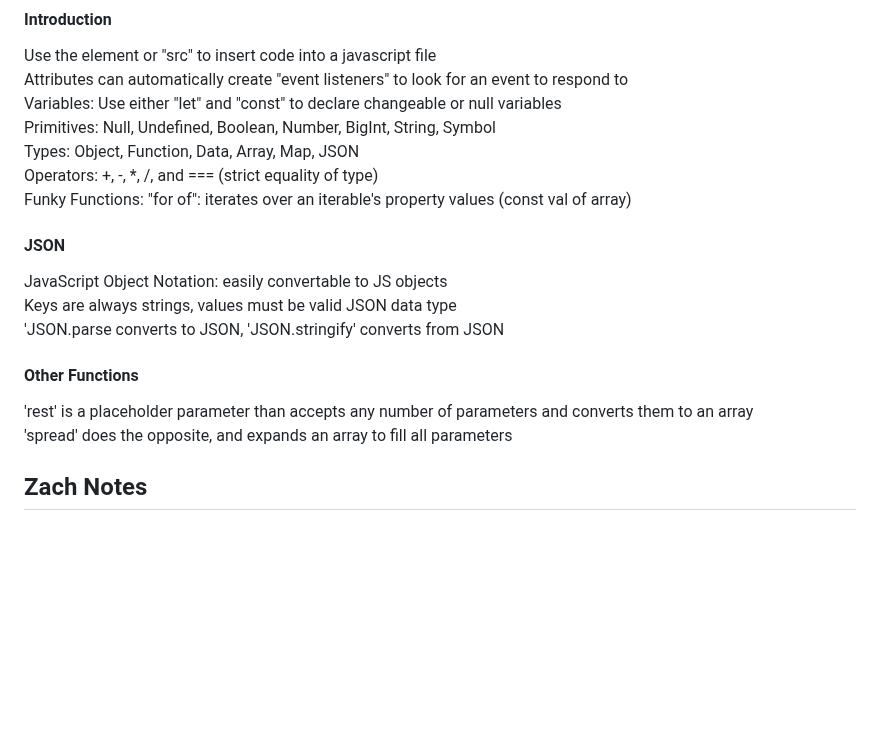
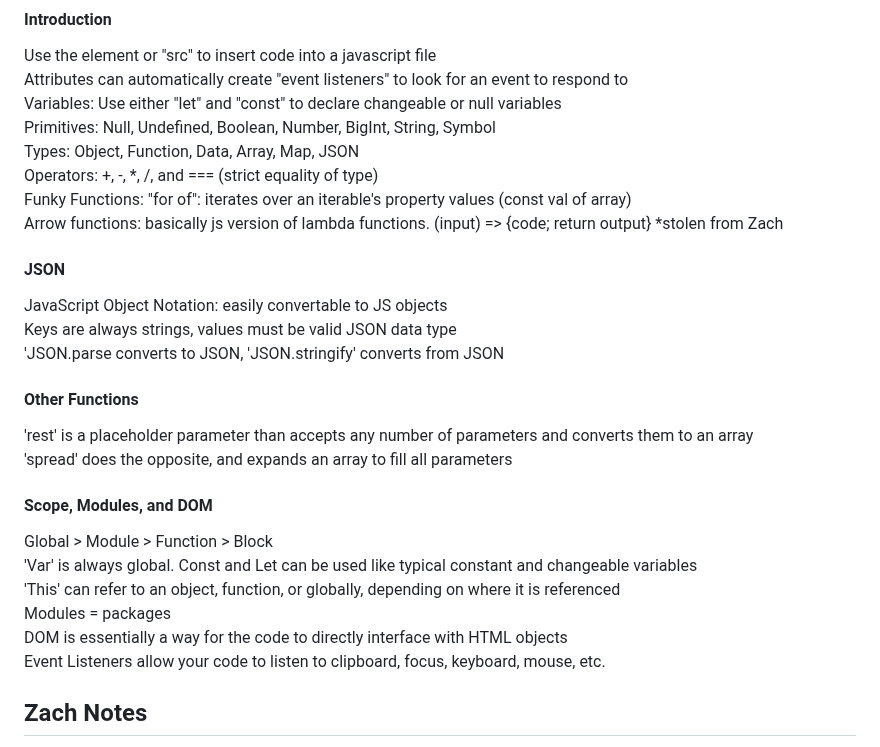
Before and after one commit to carternorton11/startup, a Markdown page: README.md, the part around the change. Rendered like a GitHub page; blank space fills up the shorter version.

```diff
--- a/README.md
+++ b/README.md
@@ -122,6 +122,7 @@ Primitives: Null, Undefined, Boolean, Number, BigInt, String, Symbol <br>
 Types: Object, Function, Data, Array, Map, JSON <br>
 Operators: +, -, *, /, and === (strict equality of type) <br>
 Funky Functions: "for of": iterates over an iterable's property values (const val of array) <br>
+Arrow functions: basically js version of lambda functions. (input) => {code; return output} *stolen from Zach <br>
 
 #### JSON
 JavaScript Object Notation: easily convertable to JS objects <br>
@@ -131,6 +132,14 @@ Keys are always strings, values must be valid JSON data type <br>
 #### Other Functions
 'rest' is a placeholder parameter than accepts any number of parameters and converts them to an array <br>
 'spread' does the opposite, and expands an array to fill all parameters <br>
+
+#### Scope, Modules, and DOM
+Global > Module > Function > Block <br>
+'Var' is always global. Const and Let can be used like typical constant and changeable variables <br>
+'This' can refer to an object, function, or globally, depending on where it is referenced <br>
+Modules = packages <br>
+DOM is essentially a way for the code to directly interface with HTML objects <br>
+Event Listeners allow your code to listen to clipboard, focus, keyboard, mouse, etc. <br>
 
 
 ## Zach Notes
```
